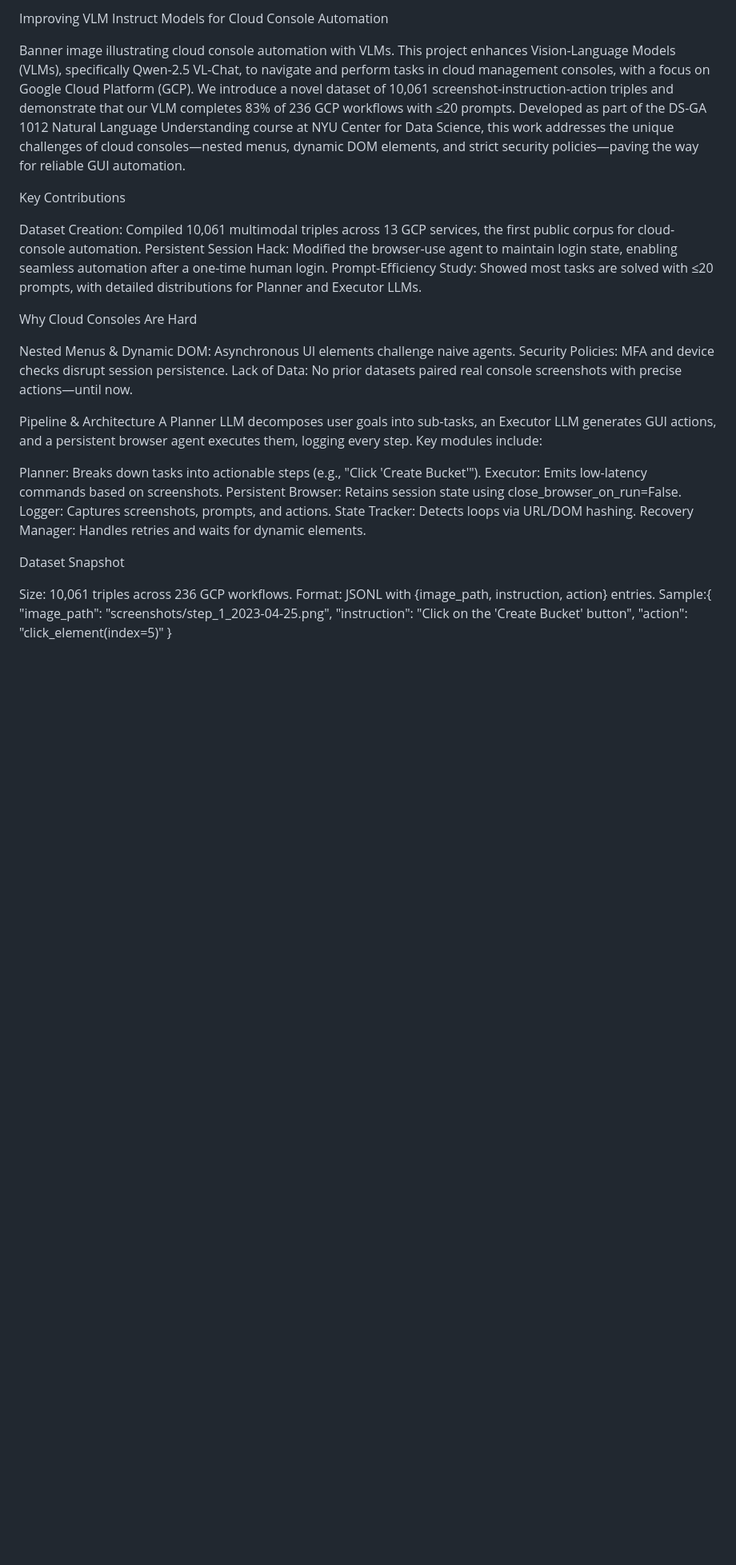
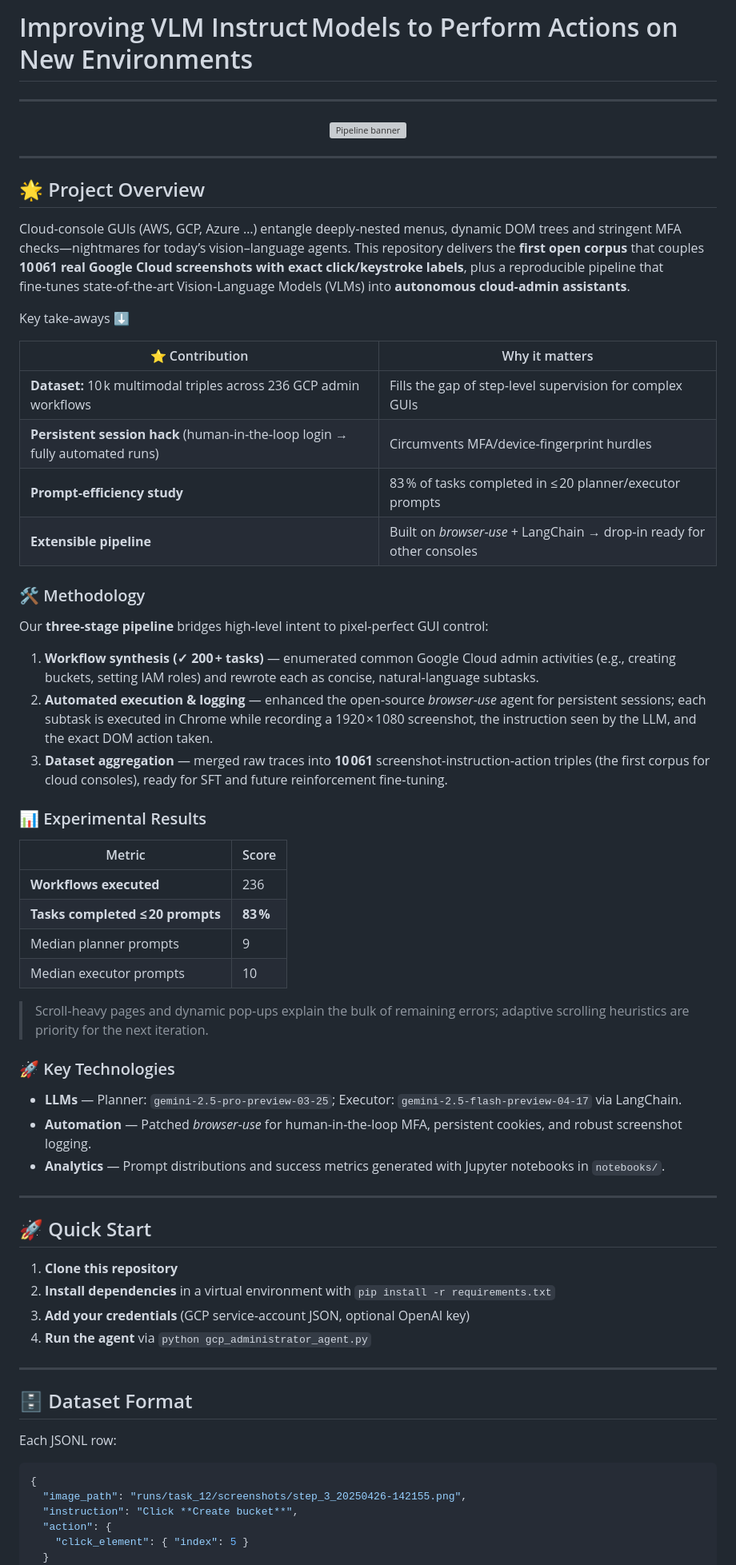
Before and after one commit to ShubhamGoel26/AI_digital_worker, a Markdown page: README.md, the part around one of its changes. Shown at 80% size. Drawn GitHub-style; blank space fills up the shorter version; grey boxes are pictures that could not be loaded.

````diff
--- a/README.md
+++ b/README.md
@@ -1,39 +1,75 @@
-Improving VLM Instruct Models for Cloud Console Automation
-
-Banner image illustrating cloud console automation with VLMs.
-This project enhances Vision-Language Models (VLMs), specifically Qwen-2.5 VL-Chat, to navigate and perform tasks in cloud management consoles, with a focus on Google Cloud Platform (GCP). We introduce a novel dataset of 10,061 screenshot-instruction-action triples and demonstrate that our VLM completes 83% of 236 GCP workflows with ≤20 prompts. Developed as part of the DS-GA 1012 Natural Language Understanding course at NYU Center for Data Science, this work addresses the unique challenges of cloud consoles—nested menus, dynamic DOM elements, and strict security policies—paving the way for reliable GUI automation.
-
-Key Contributions
-
-Dataset Creation: Compiled 10,061 multimodal triples across 13 GCP services, the first public corpus for cloud-console automation.
-Persistent Session Hack: Modified the browser-use agent to maintain login state, enabling seamless automation after a one-time human login.
-Prompt-Efficiency Study: Showed most tasks are solved with ≤20 prompts, with detailed distributions for Planner and Executor LLMs.
+# Improving VLM Instruct Models to Perform Actions on New Environments
 
 
-Why Cloud Consoles Are Hard
+---
 
-Nested Menus & Dynamic DOM: Asynchronous UI elements challenge naive agents.
-Security Policies: MFA and device checks disrupt session persistence.
-Lack of Data: No prior datasets paired real console screenshots with precise actions—until now.
+<div align="center">
+  <img src="docs/banner.png" alt="Pipeline banner" width="80%"/>
+</div>
+
+---
+
+## 🌟 Project Overview
+
+Cloud‑console GUIs (AWS, GCP, Azure …) entangle deeply‑nested menus, dynamic DOM trees and stringent MFA checks—nightmares for today’s vision–language agents.
+This repository delivers the **first open corpus** that couples **10 061 real Google Cloud screenshots with exact click/keystroke labels**, plus a reproducible pipeline that fine‑tunes state‑of‑the‑art Vision‑Language Models (VLMs) into **autonomous cloud‑admin assistants**.
+
+Key take‑aways ⬇️
+
+| ⭐ Contribution                                                               | Why it matters                                                        |
+| ---------------------------------------------------------------------------- | --------------------------------------------------------------------- |
+| **Dataset:** 10 k multimodal triples across 236 GCP admin workflows          | Fills the gap of step‑level supervision for complex GUIs              |
+| **Persistent session hack** (human‑in‑the‑loop login → fully automated runs) | Circumvents MFA/device‑fingerprint hurdles                            |
+| **Prompt‑efficiency study**                                                  | 83 % of tasks completed in ≤ 20 planner/executor prompts              |
+| **Extensible pipeline**                                                      | Built on *browser‑use* + LangChain → drop‑in ready for other consoles |
 
 
-Pipeline & Architecture
-A Planner LLM decomposes user goals into sub-tasks, an Executor LLM generates GUI actions, and a persistent browser agent executes them, logging every step. Key modules include:
+### 🛠️ Methodology
 
-Planner: Breaks down tasks into actionable steps (e.g., "Click 'Create Bucket'").
-Executor: Emits low-latency commands based on screenshots.
-Persistent Browser: Retains session state using close_browser_on_run=False.
-Logger: Captures screenshots, prompts, and actions.
-State Tracker: Detects loops via URL/DOM hashing.
-Recovery Manager: Handles retries and waits for dynamic elements.
+Our **three‑stage pipeline** bridges high‑level intent to pixel‑perfect GUI control:
+
+1. **Workflow synthesis (✓ 200 + tasks)** — enumerated common Google Cloud admin activities (e.g., creating buckets, setting IAM roles) and rewrote each as concise, natural‑language subtasks.
+2. **Automated execution & logging** — enhanced the open‑source *browser‑use* agent for persistent sessions; each subtask is executed in Chrome while recording a 1920 × 1080 screenshot, the instruction seen by the LLM, and the exact DOM action taken.
+3. **Dataset aggregation** — merged raw traces into **10 061** screenshot‑instruction‑action triples (the first corpus for cloud consoles), ready for SFT and future reinforcement fine‑tuning.
+
+### 📊 Experimental Results
+
+| Metric                           | Score    |
+| -------------------------------- | -------- |
+| **Workflows executed**           | 236      |
+| **Tasks completed ≤ 20 prompts** | **83 %** |
+| Median planner prompts           | 9        |
+| Median executor prompts          | 10       |
+
+> Scroll‑heavy pages and dynamic pop‑ups explain the bulk of remaining errors; adaptive scrolling heuristics are priority for the next iteration.
+
+### 🚀 Key Technologies
+
+* **LLMs** — Planner: `gemini‑2.5‑pro‑preview‑03‑25`; Executor: `gemini‑2.5‑flash‑preview‑04‑17` via LangChain.
+* **Automation** — Patched *browser‑use* for human‑in‑the‑loop MFA, persistent cookies, and robust screenshot logging.
+* **Analytics** — Prompt distributions and success metrics generated with Jupyter notebooks in `notebooks/`.
+
+---
 
 
-Dataset Snapshot
+## 🚀 Quick Start
 
-Size: 10,061 triples across 236 GCP workflows.
-Format: JSONL with {image_path, instruction, action} entries.
-Sample:{
-  "image_path": "screenshots/step_1_2023-04-25.png",
-  "instruction": "Click on the 'Create Bucket' button",
-  "action": "click_element(index=5)"
+1. **Clone this repository**
+2. **Install dependencies** in a virtual environment with `pip install -r requirements.txt`
+3. **Add your credentials** (GCP service‑account JSON, optional OpenAI key)
+4. **Run the agent** via `python gcp_administrator_agent.py`
+
+---
+
+## 🗄️ Dataset Format
+
+Each JSONL row:
+
+```jsonc
+{
+  "image_path": "runs/task_12/screenshots/step_3_20250426-142155.png",
+  "instruction": "Click **Create bucket**",
+  "action": {
+    "click_element": { "index": 5 }
+  }
 }
````
Also changed, not shown: other parts of README.md (+24 -47 lines).
